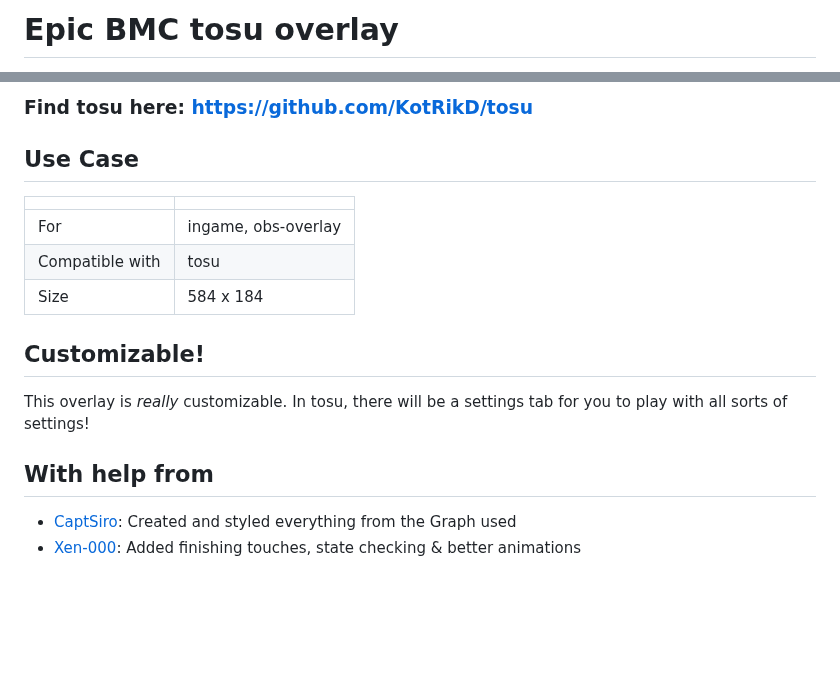
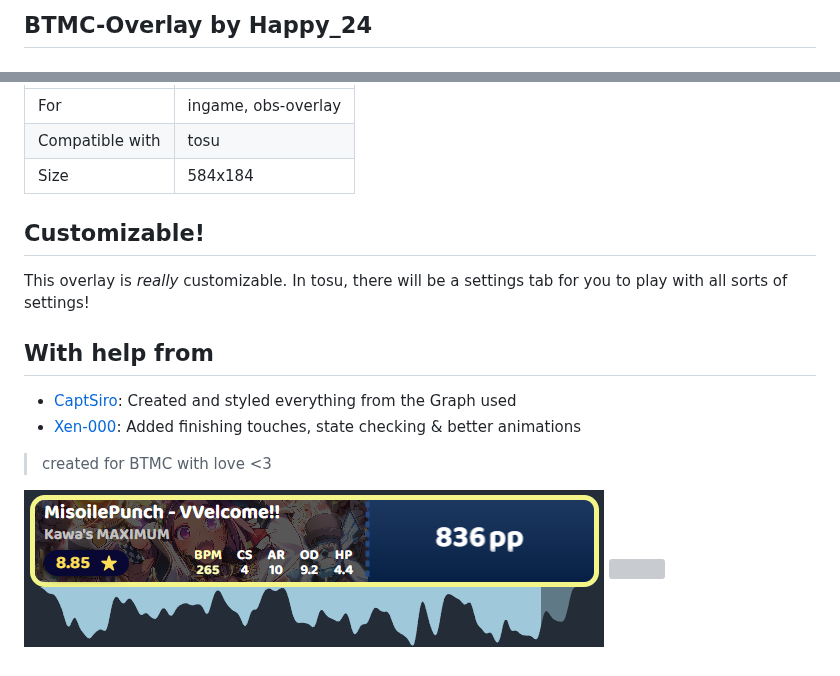
Before and after one commit to tosuapp/counters, a Markdown page: counters/BTMC-Overlay by Happy_24/README.md, 2 parts joined by grey strips. GitHub-like rendering; pictures changed too: .github/images/btmc-overlay by happy_24.png (added); blank space fills up the shorter version; grey boxes are pictures that could not be loaded.

Commit message:
new pp counter: btmc-overlay by happy_24

```diff
--- a/counters/BTMC-Overlay by Happy_24/README.md
+++ b/counters/BTMC-Overlay by Happy_24/README.md
@@ -1,2 +1,2 @@
-# Epic BMC tosu overlay
+## BTMC-Overlay by Happy_24
 
@@ -4,13 +4,10 @@ A tosu overlay created and designed for BTMC (twitch.tv/BTMC) by happpy24
 
-### Find tosu here: https://github.com/KotRikD/tosu
+|||
+| ------------- | ------------- |
+| For | ingame, obs-overlay |
+| Compatible with | tosu |
+| Size |  584x184 |
 
-## Use Case
-
-|                 |                     |
-| --------------- | ------------------- |
-| For             | ingame, obs-overlay |
-| Compatible with | tosu                |
-| Size            | 584 x 184           |
 
 ## Customizable!
 
@@ -18,5 +15,10 @@ This overlay is _really_ customizable. In tosu, there will be a settings tab for
 
 ## With help from
 
--   [CaptSiro](https://github.com/CaptSiro): Created and styled everything from the Graph used
--   [Xen-000](https://github.com/xen-000): Added finishing touches, state checking & better animations
+- [CaptSiro](https://github.com/CaptSiro): Created and styled everything from the Graph used
+- [Xen-000](https://github.com/xen-000): Added finishing touches, state checking & better animations
+
+
+> created for BTMC with love <3
+
+<img src="/.github/images/btmc-overlay by happy_24.png" /> <img src="/.github/gifs/btmc-overlay by happy_24.gif" />
```
Also changed, not shown: other parts of counters/BTMC-Overlay by Happy_24/README.md (+1 -1 lines), counters/readme.md (+16 -0 lines), 2 other files.
